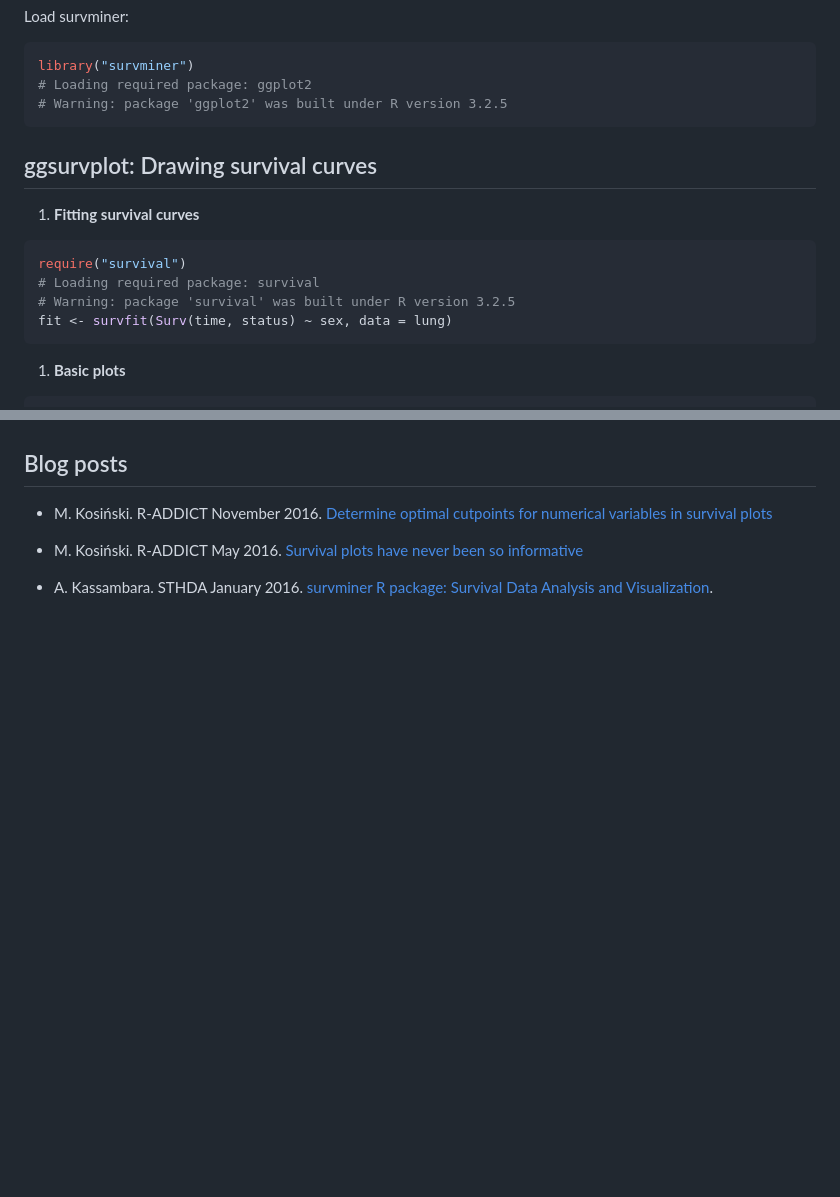
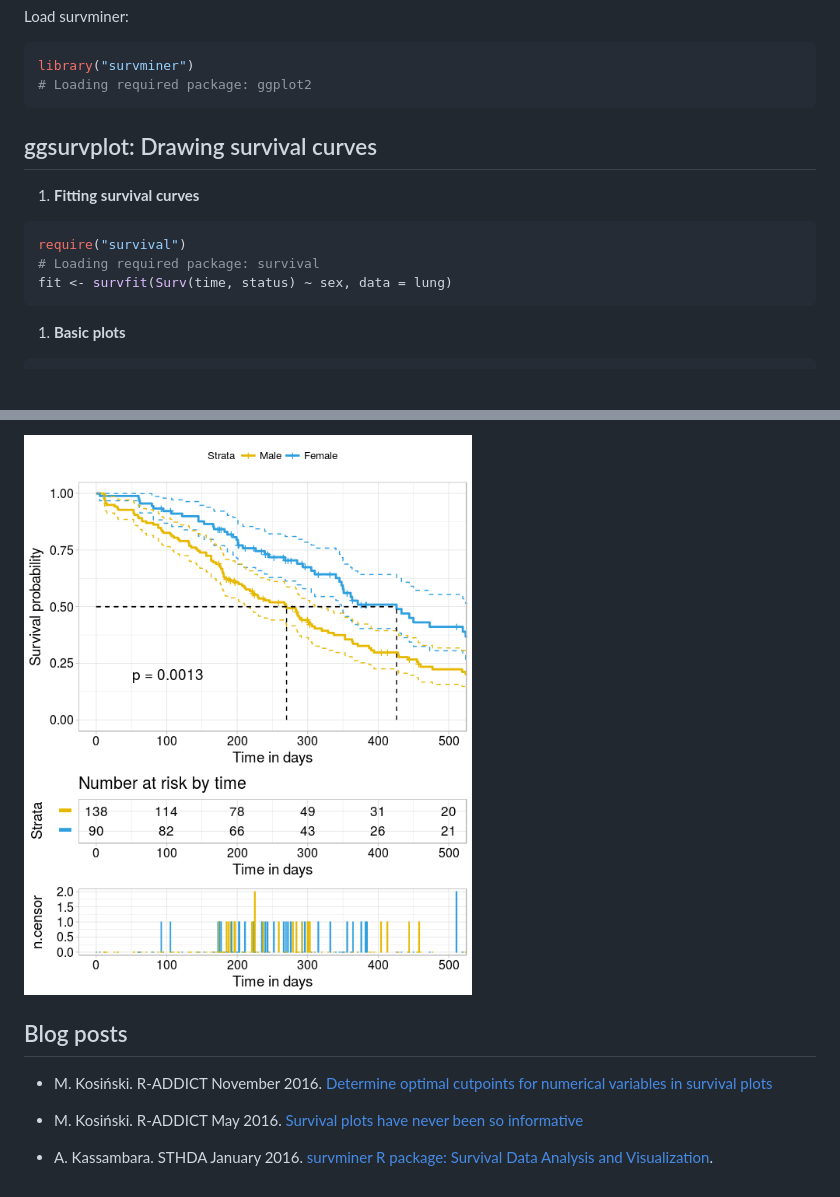
Before and after one commit to kassambara/survminer, a Markdown page: README.md, 2 parts joined by grey strips. Rendered like a GitHub page; pictures changed too: README-ggplot2-uber-customized-survival-plot-1.png (added); blank space fills up the shorter version.

Commit message:
extend readme with more customized plots

````diff
--- a/README.md
+++ b/README.md
@@ -35,7 +35,6 @@ Load survminer:
 ``` r
 library("survminer")
 # Loading required package: ggplot2
-# Warning: package 'ggplot2' was built under R version 3.2.5
 ```
 
 ggsurvplot: Drawing survival curves
@@ -46,7 +45,6 @@ ggsurvplot: Drawing survival curves
 ``` r
 require("survival")
 # Loading required package: survival
-# Warning: package 'survival' was built under R version 3.2.5
 fit <- survfit(Surv(time, status) ~ sex, data = lung)
 ```
 
@@ -80,3 +129,5 @@ Note that, additional arguments are available to customize the main title, axis
+![](README-ggplot2-uber-customized-survival-plot-1.png)
+
 Blog posts
 ----------
 
````
Also changed, not shown: other parts of README.md (+51 -0 lines), README-ggplot2-more-customized-survival-plot-1.png (added), 1 other file.
